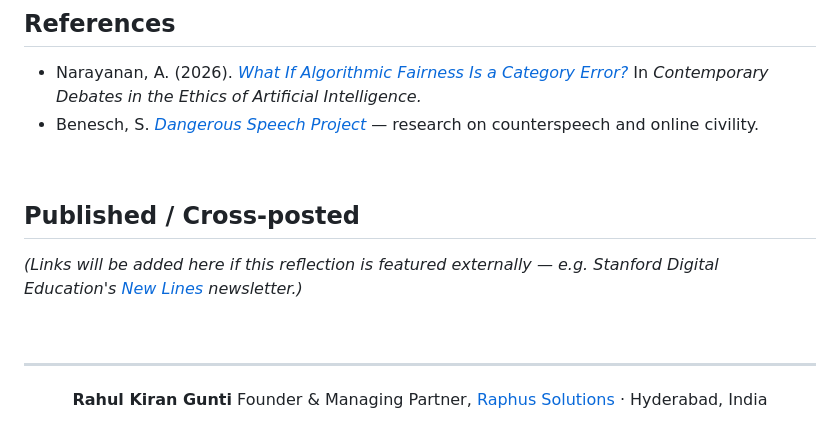
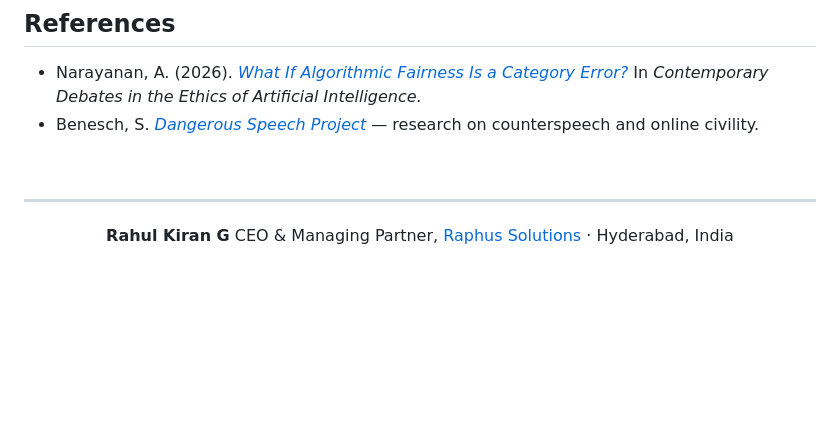
Before and after one commit to rahulkiran2222/TechnologyEthics-StanfordUniversity, a Markdown page: README.md, the part around the change. Rendered like a GitHub page; blank space fills up the shorter version.

```diff
--- a/README.md
+++ b/README.md
@@ -53,17 +53,11 @@ The essay traces a shift in how I think about technical work: from treating capa
 
 <br>
 
-## Published / Cross-posted
-
-*(Links will be added here if this reflection is featured externally — e.g. Stanford Digital Education's [New Lines](https://digitaleducation.stanford.edu/) newsletter.)*
-
-<br>
-
 ---
 
 <div align="center">
 
-**Rahul Kiran Gunti**
-Founder & Managing Partner, [Raphus Solutions](https://github.com/) · Hyderabad, India
+**Rahul Kiran G**
+CEO & Managing Partner, [Raphus Solutions](https://raphussolutions.com/) · Hyderabad, India
 
 </div>
```
